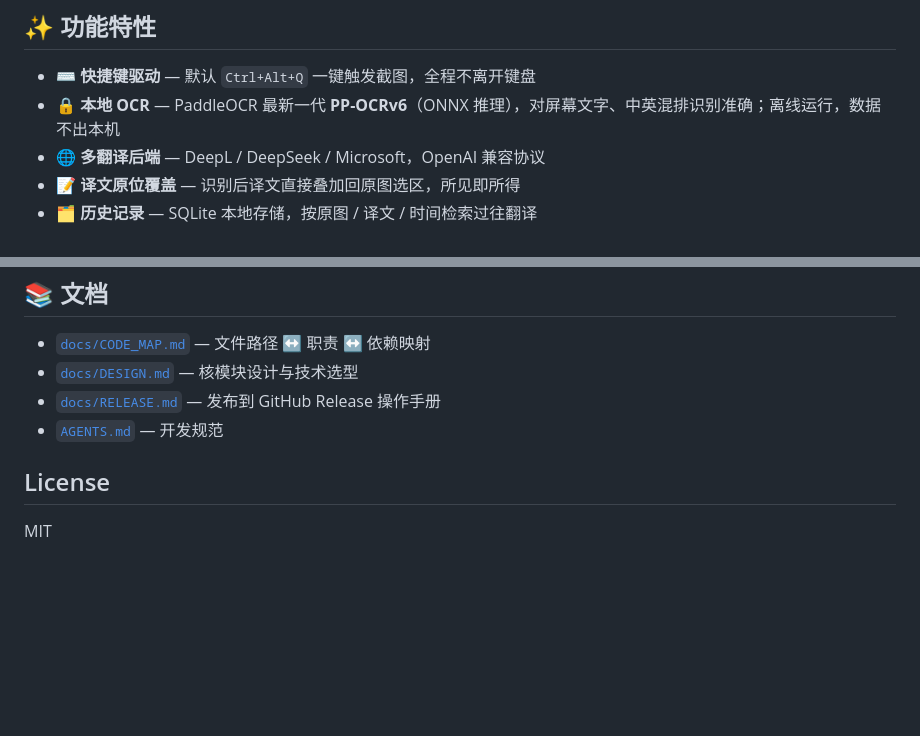
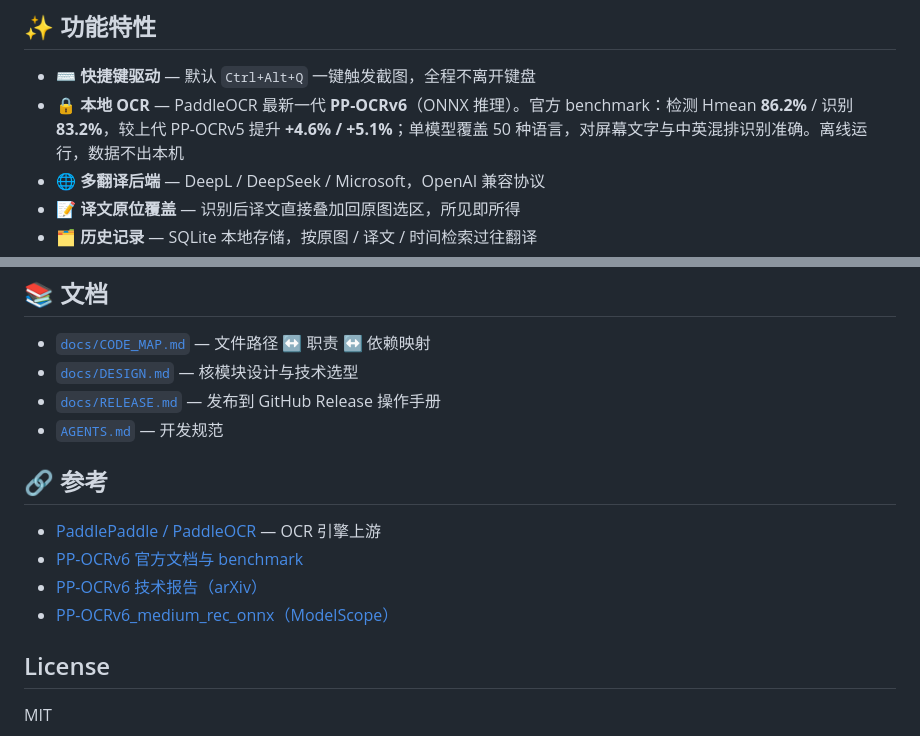
Before and after one commit to chiihero/SnapText, a Markdown page: README.md, 2 parts joined by grey strips. GitHub-like rendering; blank space fills up the shorter version.

Commit message:
docs(readme): PP-OCRv6 引用官方 benchmark 数字 + 参考链接区
- OCR 特性补官方数据：检测 86.2% / 识别 83.2%，较 v5 +4.6%/+5.1%
- 新增「参考」章节：PaddleOCR 上游、PP-OCRv6 官方文档/arXiv/ModelScope

```diff
--- a/README.md
+++ b/README.md
@@ -45,7 +45,7 @@
 ## ✨ 功能特性
 
 - ⌨️ **快捷键驱动** — 默认 `Ctrl+Alt+Q` 一键触发截图，全程不离开键盘
-- 🔒 **本地 OCR** — PaddleOCR 最新一代 **PP-OCRv6**（ONNX 推理），对屏幕文字、中英混排识别准确；离线运行，数据不出本机
+- 🔒 **本地 OCR** — PaddleOCR 最新一代 **PP-OCRv6**（ONNX 推理）。官方 benchmark：检测 Hmean **86.2%** / 识别 **83.2%**，较上代 PP-OCRv5 提升 **+4.6% / +5.1%**；单模型覆盖 50 种语言，对屏幕文字与中英混排识别准确。离线运行，数据不出本机
 - 🌐 **多翻译后端** — DeepL / DeepSeek / Microsoft，OpenAI 兼容协议
 - 📝 **译文原位覆盖** — 识别后译文直接叠加回原图选区，所见即所得
 - 🗂️ **历史记录** — SQLite 本地存储，按原图 / 译文 / 时间检索过往翻译
@@ -126,6 +126,13 @@ docs/                   设计文档（CODE_MAP / DESIGN / TASKS / PROGRESS / RE
 - [`docs/RELEASE.md`](docs/RELEASE.md) — 发布到 GitHub Release 操作手册
 - [`AGENTS.md`](AGENTS.md) — 开发规范
 
+## 🔗 参考
+
+- [PaddlePaddle / PaddleOCR](https://github.com/PaddlePaddle/PaddleOCR) — OCR 引擎上游
+- [PP-OCRv6 官方文档与 benchmark](https://paddlepaddle.github.io/PaddleOCR/main/version3.x/algorithm/PP-OCRv6/PP-OCRv6.html)
+- [PP-OCRv6 技术报告（arXiv）](https://arxiv.org/html/2606.13108v1)
+- [PP-OCRv6_medium_rec_onnx（ModelScope）](https://www.modelscope.cn/models/PaddlePaddle/PP-OCRv6_medium_rec_onnx/summary)
+
 ## License
 
 MIT
```
